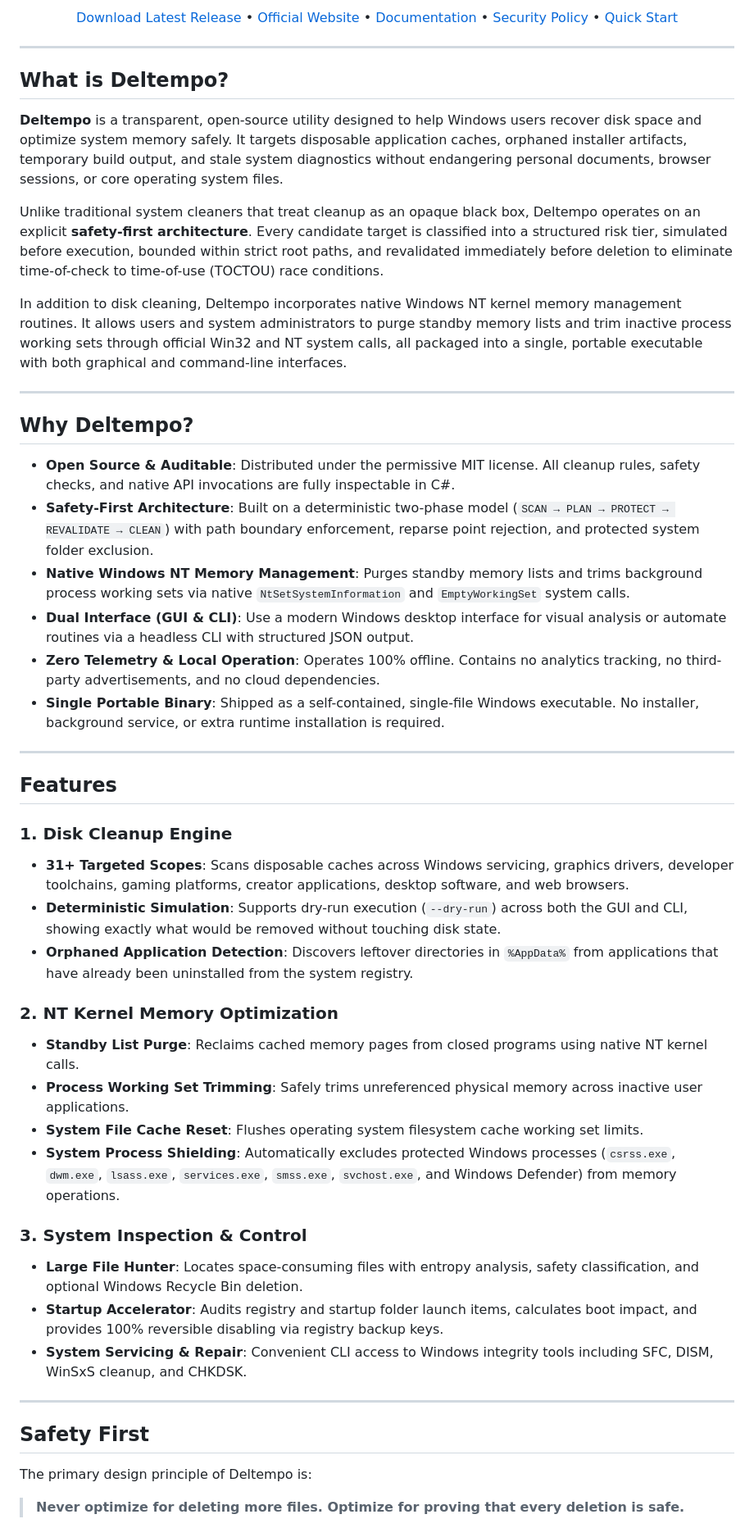
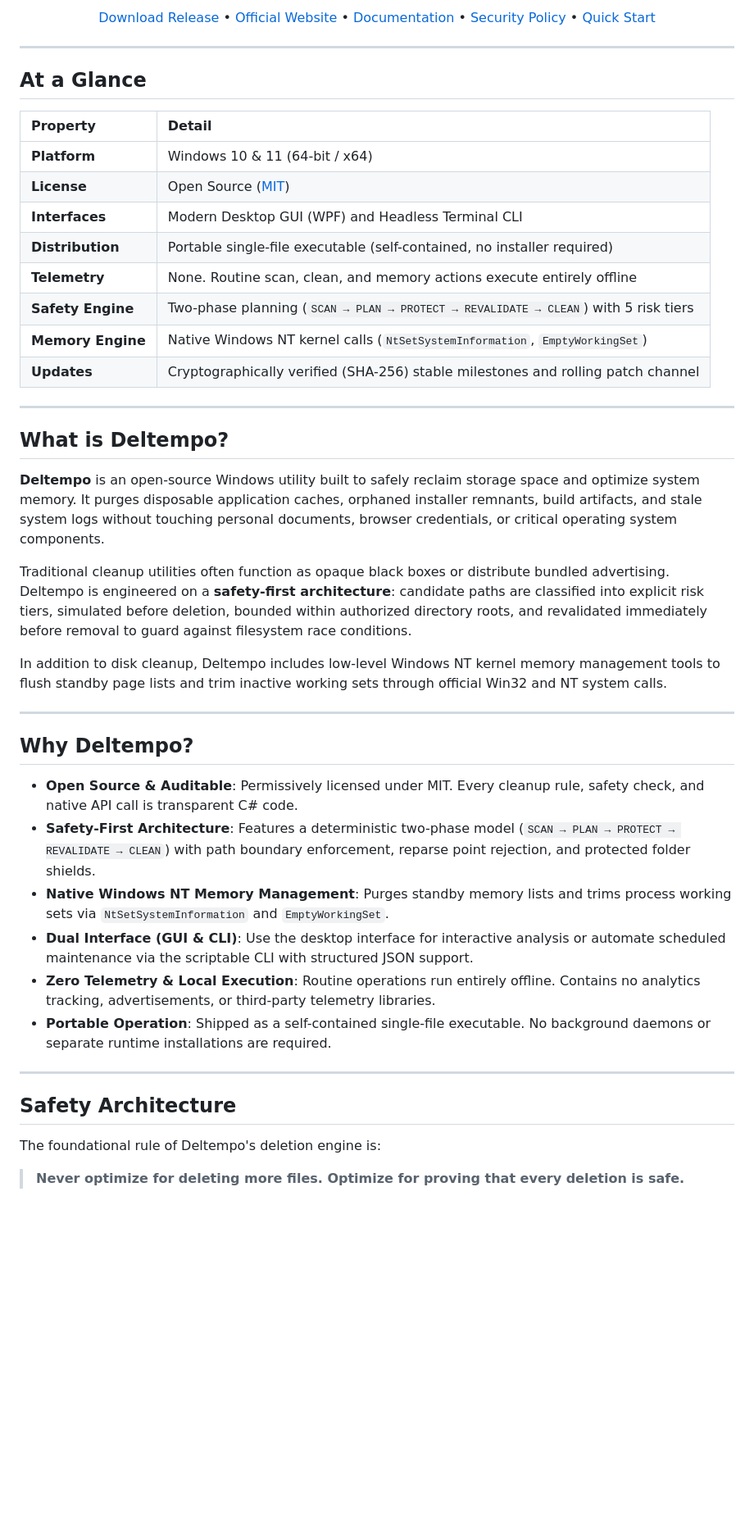
Before and after one commit to Beso1227/Deltempo, a Markdown page: README.md, the part around one of its changes. Shown at 82% size. Rendered like a GitHub page; blank space fills up the shorter version.

Commit message:
docs(readme): final 10/10 hardening pass on accuracy, privacy, TOCTOU language and CLI reference

```diff
--- a/README.md
+++ b/README.md
@@ -15,7 +14,7 @@
   </p>
 
   <p>
-    <a href="https://github.com/Beso1227/Deltempo/releases/latest">Download Latest Release</a> •
+    <a href="https://github.com/Beso1227/Deltempo/releases/latest">Download Release</a> •
     <a href="https://beso1227.github.io/Deltempo/">Official Website</a> •
     <a href="https://beso1227.github.io/Deltempo/docs/">Documentation</a> •
     <a href="SECURITY.md">Security Policy</a> •
@@ -26,49 +25,44 @@
 
 ---
 
+## At a Glance
+
+| Property | Detail |
+| :--- | :--- |
+| **Platform** | Windows 10 & 11 (64-bit / x64) |
+| **License** | Open Source ([MIT](LICENSE)) |
+| **Interfaces** | Modern Desktop GUI (WPF) and Headless Terminal CLI |
+| **Distribution** | Portable single-file executable (self-contained, no installer required) |
+| **Telemetry** | None. Routine scan, clean, and memory actions execute entirely offline |
+| **Safety Engine** | Two-phase planning (`SCAN → PLAN → PROTECT → REVALIDATE → CLEAN`) with 5 risk tiers |
+| **Memory Engine** | Native Windows NT kernel calls (`NtSetSystemInformation`, `EmptyWorkingSet`) |
+| **Updates** | Cryptographically verified (SHA-256) stable milestones and rolling patch channel |
+
+---
+
 ## What is Deltempo?
 
-**Deltempo** is a transparent, open-source utility designed to help Windows users recover disk space and optimize system memory safely. It targets disposable application caches, orphaned installer artifacts, temporary build output, and stale system diagnostics without endangering personal documents, browser sessions, or core operating system files.
+**Deltempo** is an open-source Windows utility built to safely reclaim storage space and optimize system memory. It purges disposable application caches, orphaned installer remnants, build artifacts, and stale system logs without touching personal documents, browser credentials, or critical operating system components.
 
-Unlike traditional system cleaners that treat cleanup as an opaque black box, Deltempo operates on an explicit **safety-first architecture**. Every candidate target is classified into a structured risk tier, simulated before execution, bounded within strict root paths, and revalidated immediately before deletion to eliminate time-of-check to time-of-use (TOCTOU) race conditions.
+Traditional cleanup utilities often function as opaque black boxes or distribute bundled advertising. Deltempo is engineered on a **safety-first architecture**: candidate paths are classified into explicit risk tiers, simulated before deletion, bounded within authorized directory roots, and revalidated immediately before removal to guard against filesystem race conditions.
 
-In addition to disk cleaning, Deltempo incorporates native Windows NT kernel memory management routines. It allows users and system administrators to purge standby memory lists and trim inactive process working sets through official Win32 and NT system calls, all packaged into a single, portable executable with both graphical and command-line interfaces.
+In addition to disk cleanup, Deltempo includes low-level Windows NT kernel memory management tools to flush standby page lists and trim inactive working sets through official Win32 and NT system calls.
 
 ---
 
 ## Why Deltempo?
 
-* **Open Source & Auditable**: Distributed under the permissive MIT license. All cleanup rules, safety checks, and native API invocations are fully inspectable in C#.
-* **Safety-First Architecture**: Built on a deterministic two-phase model (`SCAN → PLAN → PROTECT → REVALIDATE → CLEAN`) with path boundary enforcement, reparse point rejection, and protected system folder exclusion.
-* **Native Windows NT Memory Management**: Purges standby memory lists and trims background process working sets via native `NtSetSystemInformation` and `EmptyWorkingSet` system calls.
-* **Dual Interface (GUI & CLI)**: Use a modern Windows desktop interface for visual analysis or automate routines via a headless CLI with structured JSON output.
-* **Zero Telemetry & Local Operation**: Operates 100% offline. Contains no analytics tracking, no third-party advertisements, and no cloud dependencies.
-* **Single Portable Binary**: Shipped as a self-contained, single-file Windows executable. No installer, background service, or extra runtime installation is required.
+* **Open Source & Auditable**: Permissively licensed under MIT. Every cleanup rule, safety check, and native API call is transparent C# code.
+* **Safety-First Architecture**: Features a deterministic two-phase model (`SCAN → PLAN → PROTECT → REVALIDATE → CLEAN`) with path boundary enforcement, reparse point rejection, and protected folder shields.
+* **Native Windows NT Memory Management**: Purges standby memory lists and trims process working sets via `NtSetSystemInformation` and `EmptyWorkingSet`.
+* **Dual Interface (GUI & CLI)**: Use the desktop interface for interactive analysis or automate scheduled maintenance via the scriptable CLI with structured JSON support.
+* **Zero Telemetry & Local Execution**: Routine operations run entirely offline. Contains no analytics tracking, advertisements, or third-party telemetry libraries.
+* **Portable Operation**: Shipped as a self-contained single-file executable. No background daemons or separate runtime installations are required.
 
 ---
 
-## Features
+## Safety Architecture
 
-### 1. Disk Cleanup Engine
-* **31+ Targeted Scopes**: Scans disposable caches across Windows servicing, graphics drivers, developer toolchains, gaming platforms, creator applications, desktop software, and web browsers.
-* **Deterministic Simulation**: Supports dry-run execution (`--dry-run`) across both the GUI and CLI, showing exactly what would be removed without touching disk state.
-* **Orphaned Application Detection**: Discovers leftover directories in `%AppData%` from applications that have already been uninstalled from the system registry.
-
-### 2. NT Kernel Memory Optimization
-* **Standby List Purge**: Reclaims cached memory pages from closed programs using native NT kernel calls.
-* **Process Working Set Trimming**: Safely trims unreferenced physical memory across inactive user applications.
-* **System File Cache Reset**: Flushes operating system filesystem cache working set limits.
-* **System Process Shielding**: Automatically excludes protected Windows processes (`csrss.exe`, `dwm.exe`, `lsass.exe`, `services.exe`, `smss.exe`, `svchost.exe`, and Windows Defender) from memory operations.
-
-### 3. System Inspection & Control
-* **Large File Hunter**: Locates space-consuming files with entropy analysis, safety classification, and optional Windows Recycle Bin deletion.
-* **Startup Accelerator**: Audits registry and startup folder launch items, calculates boot impact, and provides 100% reversible disabling via registry backup keys.
-* **System Servicing & Repair**: Convenient CLI access to Windows integrity tools including SFC, DISM, WinSxS cleanup, and CHKDSK.
-
----
-
-## Safety First
-
-The primary design principle of Deltempo is:
+The foundational rule of Deltempo's deletion engine is:
 
 > **Never optimize for deleting more files. Optimize for proving that every deletion is safe.**
```
Also changed, not shown: other parts of README.md (+121 -177 lines).
